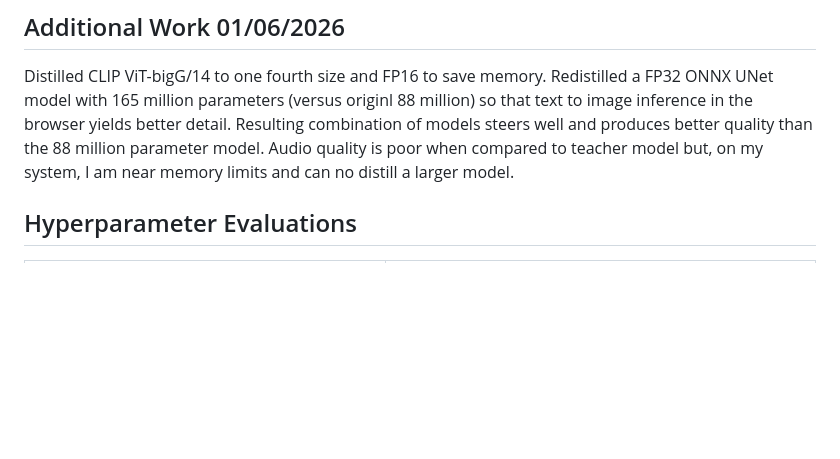
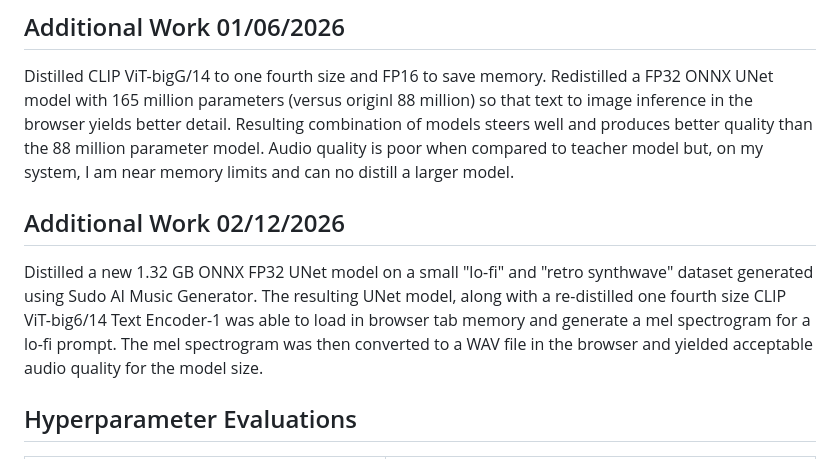
Before and after one commit to puckowski/sd-spectrograms, a Markdown page: README.md, the part around the change. Drawn GitHub-style; blank space fills up the shorter version.

Commit message:
chore: update README.md
* Update README.md.

```diff
--- a/README.md
+++ b/README.md
@@ -33,6 +33,10 @@ with a FP32 VAE decoder. The ONNX UNET is small because on my system I am quickl
 ## Additional Work 01/06/2026
 
 Distilled CLIP ViT-bigG/14 to one fourth size and FP16 to save memory. Redistilled a FP32 ONNX UNet model with 165 million parameters (versus originl 88 million) so that text to image inference in the browser yields better detail. Resulting combination of models steers well and produces better quality than the 88 million parameter model. Audio quality is poor when compared to teacher model but, on my system, I am near memory limits and can no distill a larger model.
+
+## Additional Work 02/12/2026
+
+Distilled a new 1.32 GB ONNX FP32 UNet model on a small "lo-fi" and "retro synthwave" dataset generated using Sudo AI Music Generator. The resulting UNet model, along with a re-distilled one fourth size CLIP ViT-big6/14 Text Encoder-1 was able to load in browser tab memory and generate a mel spectrogram for a lo-fi prompt. The mel spectrogram was then converted to a WAV file in the browser and yielded acceptable audio quality for the model size.
 
 ## Hyperparameter Evaluations
 
```
